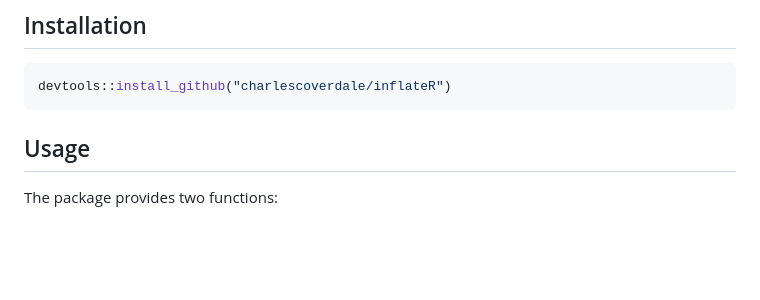
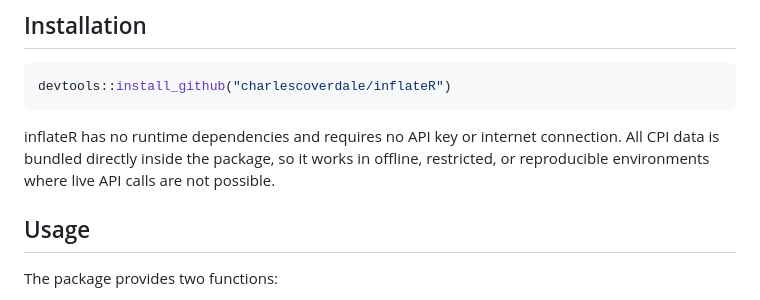
Before and after one commit to charlescoverdale/inflateR, a Markdown page: README.md, the part around the change. Drawn GitHub-style; blank space fills up the shorter version.

Commit message:
Add offline/no-dependency note to installation section

````diff
--- a/README.md
+++ b/README.md
@@ -11,6 +11,8 @@ The [World Bank Development Indicators](https://data.worldbank.org/indicator/FP.
 ```r
 devtools::install_github("charlescoverdale/inflateR")
 ```
+
+inflateR has no runtime dependencies and requires no API key or internet connection. All CPI data is bundled directly inside the package, so it works in offline, restricted, or reproducible environments where live API calls are not possible.
 
 ## Usage
 
````
